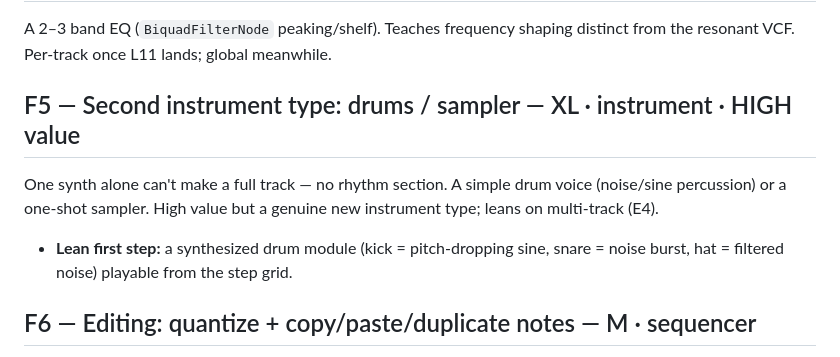
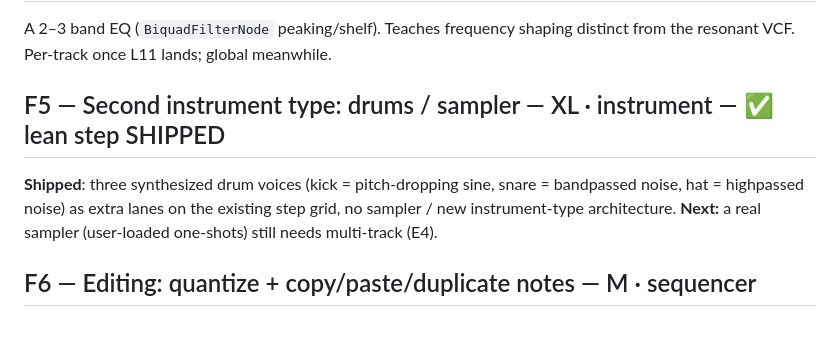
Before and after one commit to mattohara42/synthehol-daw, a Markdown page: docs/daw-feature-gap-backlog.md, the part around the change. GitHub-like rendering; blank space fills up the shorter version.

Commit message:
docs: mark F5 lean-step drums shipped

```diff
--- a/docs/daw-feature-gap-backlog.md
+++ b/docs/daw-feature-gap-backlog.md
@@ -72,12 +72,11 @@ delay/reverb module pattern. Lives in the existing FX module (no new rack cell).
 A 2–3 band EQ (`BiquadFilterNode` peaking/shelf). Teaches frequency shaping
 distinct from the resonant VCF. Per-track once L11 lands; global meanwhile.
 
-## F5 — Second instrument type: drums / sampler — XL · instrument · HIGH value
-One synth alone can't make a full track — no rhythm section. A simple drum
-voice (noise/sine percussion) or a one-shot sampler. High value but a genuine
-new instrument type; leans on multi-track (E4).
-- **Lean first step:** a synthesized drum module (kick = pitch-dropping sine,
-  snare = noise burst, hat = filtered noise) playable from the step grid.
+## F5 — Second instrument type: drums / sampler — XL · instrument — ✅ lean step SHIPPED
+**Shipped**: three synthesized drum voices (kick = pitch-dropping sine, snare
+= bandpassed noise, hat = highpassed noise) as extra lanes on the existing
+step grid, no sampler / new instrument-type architecture. **Next:** a real
+sampler (user-loaded one-shots) still needs multi-track (E4).
 
 ## F6 — Editing: quantize + copy/paste/duplicate notes — M · sequencer
 Standard note editing the piano-roll (L7) will need: snap timing, copy/paste,
```
